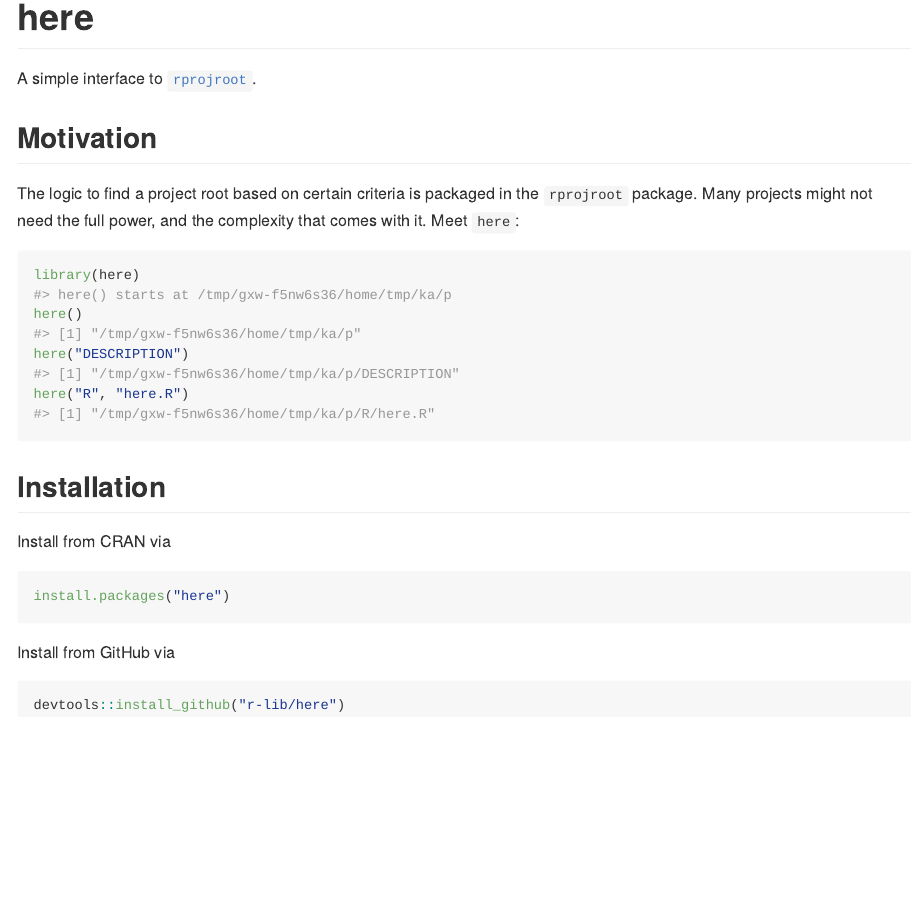
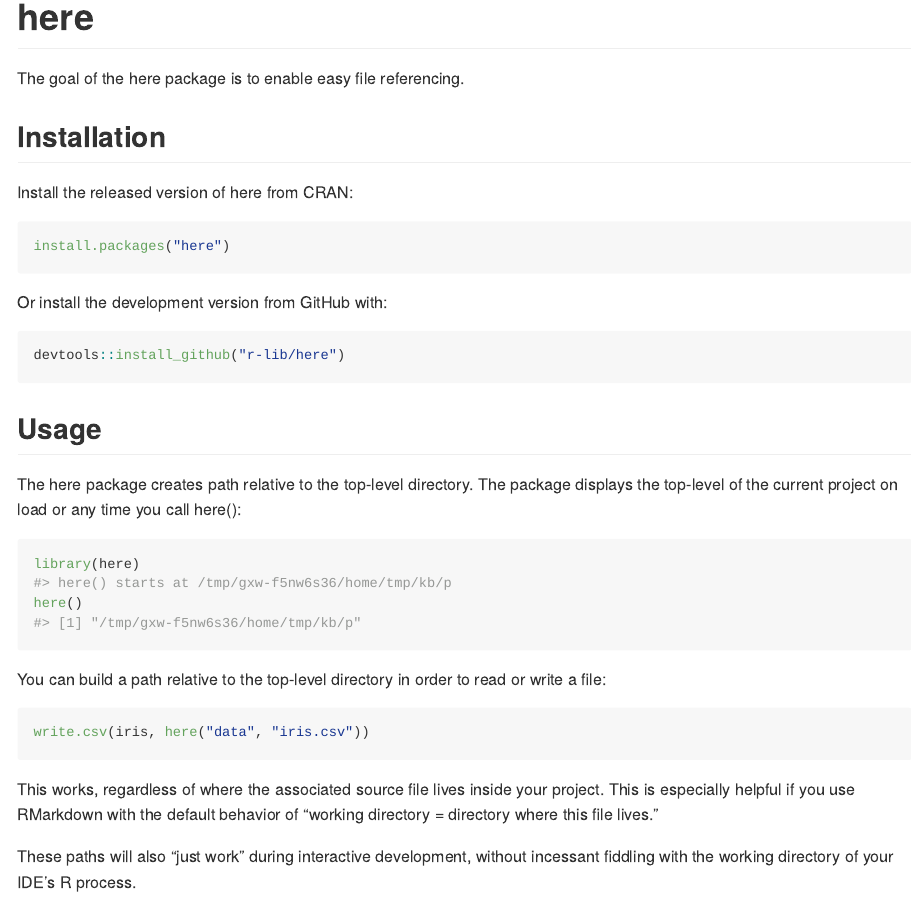
Before and after one commit to r-lib/here, an R Markdown document (README.Rmd): the page in a window 1100 px wide, from its top. Rendered offline with R 4.5, knitr and Pandoc, with nearby package versions; badge pictures from the web are left out.

Commit message:
Add content from an ode to here

````diff
--- a/README.Rmd
+++ b/README.Rmd
@@ -1,7 +1,5 @@
 ---
-output:
-  github_document:
-    html_preview: false
+output: github_document
 ---
 
 <!-- README.md is generated from README.Rmd. Please edit that file -->
@@ -16,34 +14,39 @@
 
 # here
 
+<!-- badges: start -->
 [![Travis-CI Build Status](https://travis-ci.org/r-lib/here.svg?branch=master)](https://travis-ci.org/r-lib/here)
+<!-- badges: end -->
 
-A simple interface to [`rprojroot`](https://github.com/r-lib/rprojroot).
-
-
-## Motivation
-
-The logic to find a project root based on certain criteria is packaged in the
-`rprojroot` package.
-Many projects might not need the full power, and the complexity that comes with it.
-Meet `here`:
-
-```{r}
-library(here)
-here()
-here("DESCRIPTION")
-here("R", "here.R")
-```
-
+The goal of the here package is to enable easy file referencing.
 
 ## Installation
 
-Install from CRAN via
-``` r
+Install the released version of here from CRAN:
+```{r, eval = FALSE}
 install.packages("here")
 ```
 
-Install from GitHub via
-``` r
+Or install the development version from GitHub with:
+```{r, eval = FALSE}
 devtools::install_github("r-lib/here")
 ```
+
+## Usage
+
+The here package creates path relative to the top-level directory. The package displays the top-level of the current project on load or any time you call here():
+
+```{r, message = TRUE}
+library(here)
+here()
+```
+
+You can build a path relative to the top-level directory in order to read or write a file:
+
+```{r, eval = FALSE}
+write.csv(iris, here("data", "iris.csv"))
+```
+
+This works, regardless of where the associated source file lives inside your project. This is especially helpful if you use RMarkdown with the default behavior of "working directory = directory where this file lives."
+
+These paths will also "just work" during interactive development, without incessant fiddling with the working directory of your IDE’s R process.
````
Also changed, not shown: README.md.
